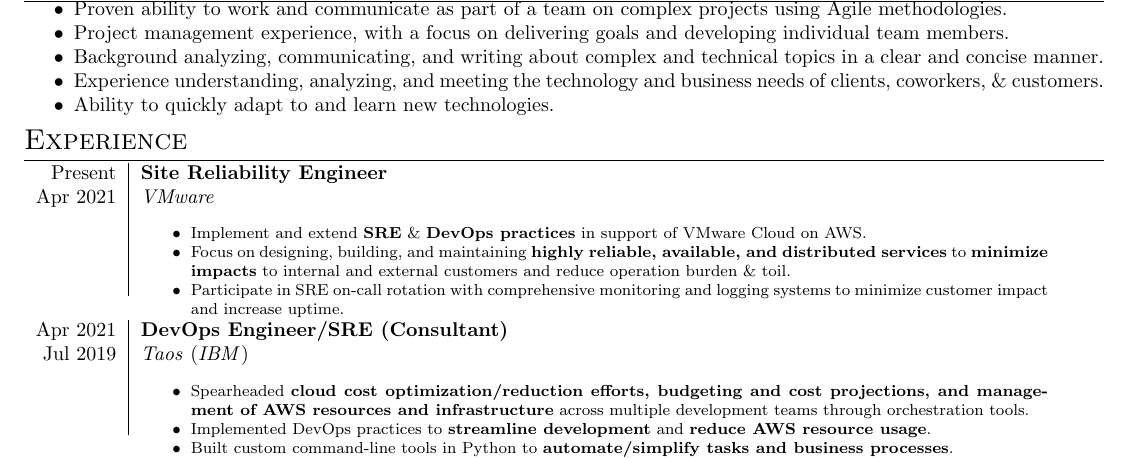
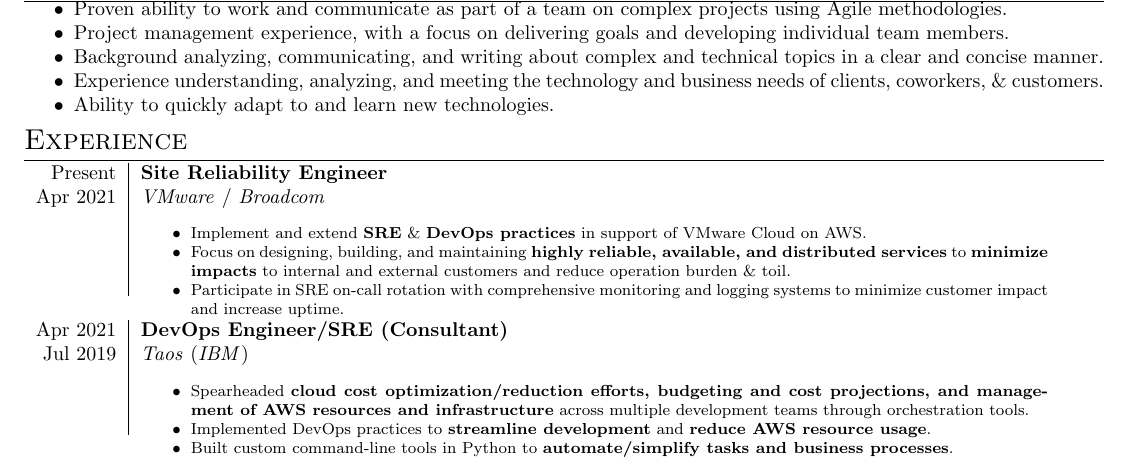
Before and after one commit to jacobfgrant/cv, a LaTeX CV (cv.tex): part of the page, cut so that both start at the same text. Compiled offline with pdfLaTeX.

Commit message:
Add Broadcom as employer
Adds Broadcom alongside VMware as my current employer following the
former's acquisition of the latter.

```diff
--- a/cv.tex
+++ b/cv.tex
@@ -136,7 +136,7 @@
 
     Present & \textbf{Site Reliability Engineer}
     \\
-    Apr 2021 & \emph{VMware}
+    Apr 2021 & \emph{VMware} / \emph{Broadcom}
     \\
     & \begin{itemize}
         \footnotesize{
```
